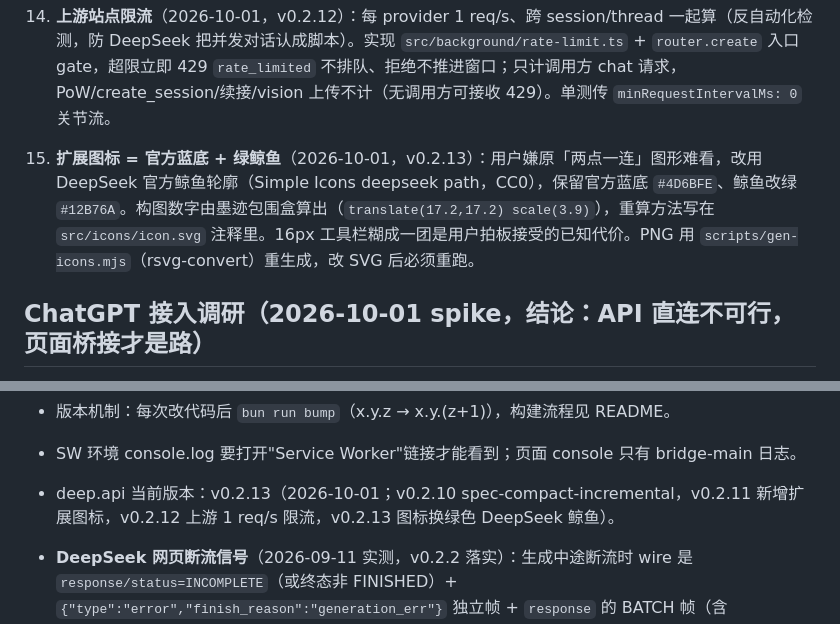
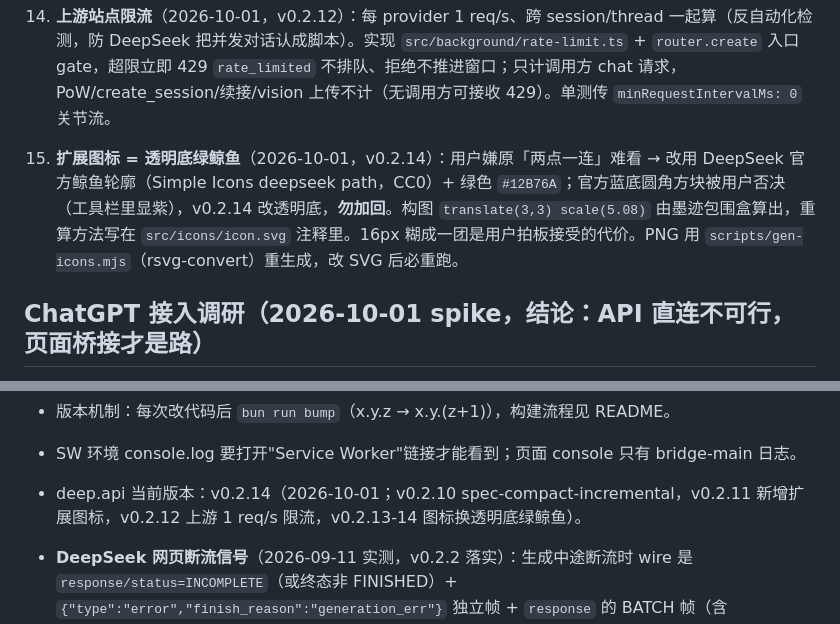
Before and after one commit to lixianmin/deep.api, a Markdown page: docs/01.memory.md, 2 parts joined by grey strips. Rendered like a GitHub page.

Commit message:
docs(memory): v0.2.14 图标改透明底（蓝底被否决）

```diff
--- a/docs/01.memory.md
+++ b/docs/01.memory.md
@@ -26,7 +26,7 @@
 12. **CSP**：MV3 默认禁 wasm，manifest 需 `content_security_policy.extension_pages` 加 `'wasm-unsafe-eval'`。
 13. **demo 页 = Debug 仪表盘**（v0.1.66）：`src/debug/demo-page/` 不再是「6 场景按钮」，改为 5 tab（Chat / 路由 / 日志 / SSE 帧 / 场景）。`SessionMapper.listThreads()` 新增聚合 `log.list()` 中最近一次 cid 的 action；`RingLog` 容量 200→500；新增 `panel.listThreads` 面板消息（沿用 sw.ts:340 `panel.listLogs`）。`panel-api.ts` 用单例 port 共享避免反复 connect。rebuild 按钮保留在「场景」tab——它是 `decide()` 已实现路由分支的真实演示入口，不是 v1 没实现的功能（v1 没实现的是 edit_message 端点，参考本文件「运行时编辑已发送消息」条目）。
 14. **上游站点限流**（2026-10-01，v0.2.12）：每 provider 1 req/s、跨 session/thread 一起算（反自动化检测，防 DeepSeek 把并发对话认成脚本）。实现 `src/background/rate-limit.ts` + `router.create` 入口 gate，超限立即 429 `rate_limited` 不排队、拒绝不推进窗口；只计调用方 chat 请求，PoW/create_session/续接/vision 上传不计（无调用方可接收 429）。单测传 `minRequestIntervalMs: 0` 关节流。
-15. **扩展图标 = 官方蓝底 + 绿鲸鱼**（2026-10-01，v0.2.13）：用户嫌原「两点一连」图形难看，改用 DeepSeek 官方鲸鱼轮廓（Simple Icons deepseek path，CC0），保留官方蓝底 `#4D6BFE`、鲸鱼改绿 `#12B76A`。构图数字由墨迹包围盒算出（`translate(17.2,17.2) scale(3.9)`），重算方法写在 `src/icons/icon.svg` 注释里。16px 工具栏糊成一团是用户拍板接受的已知代价。PNG 用 `scripts/gen-icons.mjs`（rsvg-convert）重生成，改 SVG 后必须重跑。
+15. **扩展图标 = 透明底绿鲸鱼**（2026-10-01，v0.2.14）：用户嫌原「两点一连」难看 → 改用 DeepSeek 官方鲸鱼轮廓（Simple Icons deepseek path，CC0）+ 绿色 `#12B76A`；官方蓝底圆角方块被用户否决（工具栏里显紫），v0.2.14 改透明底，**勿加回**。构图 `translate(3,3) scale(5.08)` 由墨迹包围盒算出，重算方法写在 `src/icons/icon.svg` 注释里。16px 糊成一团是用户拍板接受的代价。PNG 用 `scripts/gen-icons.mjs`（rsvg-convert）重生成，改 SVG 后必重跑。
 
 ## ChatGPT 接入调研（2026-10-01 spike，结论：API 直连不可行，页面桥接才是路）
 
@@ -57,7 +57,7 @@
 - 扩展加载目录是 `/Users/xmli/me/code/deep.api/extension/`（构建产物），**不是仓库根目录**；载入前先在 chrome://extensions 移除旧版。
 - 版本机制：每次改代码后 `bun run bump`（x.y.z → x.y.(z+1)），构建流程见 README。
 - SW 环境 console.log 要打开"Service Worker"链接才能看到；页面 console 只有 bridge-main 日志。
-- deep.api 当前版本：v0.2.13（2026-10-01；v0.2.10 spec-compact-incremental，v0.2.11 新增扩展图标，v0.2.12 上游 1 req/s 限流，v0.2.13 图标换绿色 DeepSeek 鲸鱼）。
+- deep.api 当前版本：v0.2.14（2026-10-01；v0.2.10 spec-compact-incremental，v0.2.11 新增扩展图标，v0.2.12 上游 1 req/s 限流，v0.2.13-14 图标换透明底绿鲸鱼）。
 - **DeepSeek 网页断流信号**（2026-09-11 实测，v0.2.2 落实）：生成中途断流时 wire 是 `response/status=INCOMPLETE`（或终态非 FINISHED）+ `{"type":"error","finish_reason":"generation_err"}` 独立帧 + `response` 的 BATCH 帧（含 `accumulated_token_usage`/`quasi_status`）。旧 parser 丢弃 error 帧 → 空回复判 `finish_reason:stop`（silent bug）；v0.2.2 识别 → `stream_error` 事件 → Router 抛 503（已发分块不回滚）+ 解包 BATCH。**`auto_resume:false` 时网页仍出 Continue 按钮**——勿据该字段推断 UI 行为（曾误判，用户实测纠正）。
 - **断流自动续接已实施**（2026-09-12，v0.2.8）：断流后自动 `POST /api/v0/chat/continue`（`{chat_session_id, message_id, fallback_to_resume:true}`，无 PoW）；续接流复用同 parser，按「当前 message 已发**原始**字符数」裁剪快照重发，循环在 `runExclusiveStream` 锁内、上限 3 次 / 500ms，超限仍 503。spec：`docs/superpowers/specs/2026-09-12-continue-on-incomplete-design.md`；plan：`docs/superpowers/plans/2026-09-12-continue-on-incomplete.md`。**验收**：stub 注入断流 + 真实 parser 消费续接 SSE 的集成用例（真实断流不可按需复现，未做手测）。
 - **stream:true 返回值形状必须严格遵循 OpenAI Chat Completions SSE 契约**（v0.1.49 修复）：必须是 `Response-like`（含 `body.getReader()`，content-type: text/event-stream），不是 `AsyncIterable<string>`。下斴（如 spice `parseDeepApiSse`）用 `body.getReader().read()` 读 Uint8Array + TextDecoder 拼 SSE 帧。`AsyncIterable<string>` 返了会被判定非 Response，fall back 到按 `{choices:[...]}` 形状取数据取不到 → 空响应 → 「AI 无回复」。v0.1.45 改 SSE 帧序列化到 `AsyncIterable<string>`，v0.1.49 才改成 `Response`，中间四版接口形状不匹配是 bridge 侧历史 regression。
```
